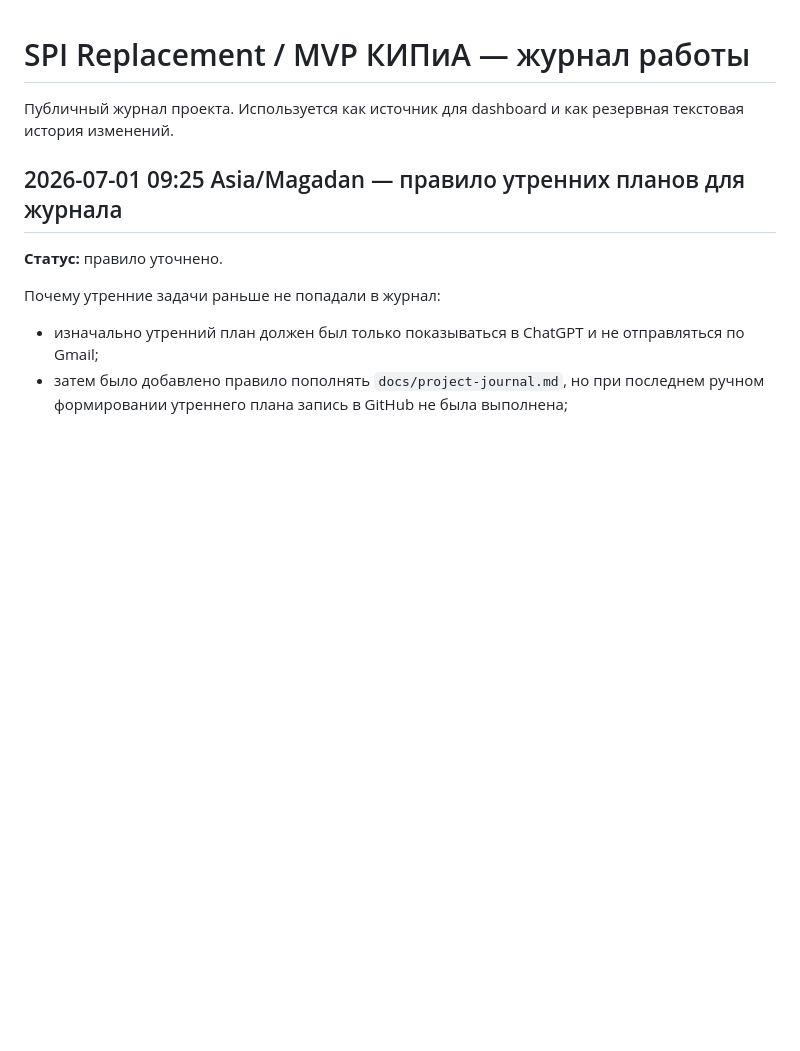
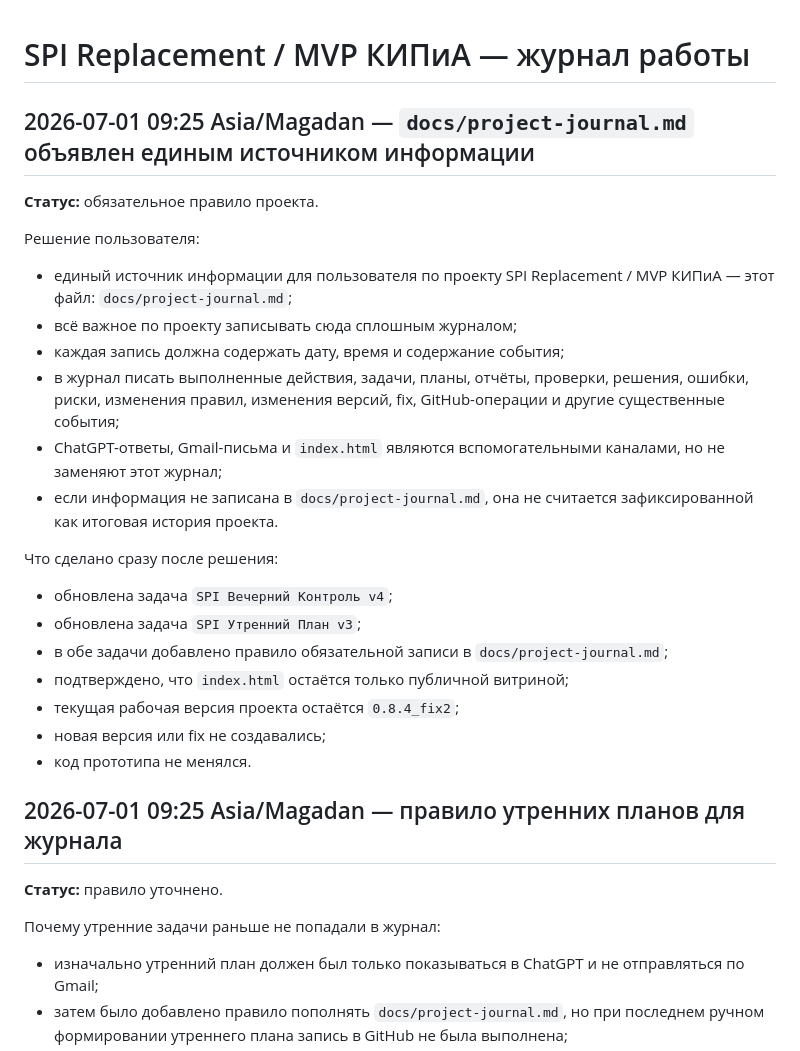
Before and after one commit to ivpetr168-hue/spi-dashboard, a Markdown page: docs/project-journal.md, the part around the change. Drawn GitHub-style; blank space fills up the shorter version.

Commit message:
Set project journal as single source of truth

```diff
--- a/docs/project-journal.md
+++ b/docs/project-journal.md
@@ -1,6 +1,25 @@
 # SPI Replacement / MVP КИПиА — журнал работы
 
-Публичный журнал проекта. Используется как источник для dashboard и как резервная текстовая история изменений.
+## 2026-07-01 09:25 Asia/Magadan — `docs/project-journal.md` объявлен единым источником информации
+
+**Статус:** обязательное правило проекта.
+
+Решение пользователя:
+- единый источник информации для пользователя по проекту SPI Replacement / MVP КИПиА — этот файл: `docs/project-journal.md`;
+- всё важное по проекту записывать сюда сплошным журналом;
+- каждая запись должна содержать дату, время и содержание события;
+- в журнал писать выполненные действия, задачи, планы, отчёты, проверки, решения, ошибки, риски, изменения правил, изменения версий, fix, GitHub-операции и другие существенные события;
+- ChatGPT-ответы, Gmail-письма и `index.html` являются вспомогательными каналами, но не заменяют этот журнал;
+- если информация не записана в `docs/project-journal.md`, она не считается зафиксированной как итоговая история проекта.
+
+Что сделано сразу после решения:
+- обновлена задача `SPI Вечерний Контроль v4`;
+- обновлена задача `SPI Утренний План v3`;
+- в обе задачи добавлено правило обязательной записи в `docs/project-journal.md`;
+- подтверждено, что `index.html` остаётся только публичной витриной;
+- текущая рабочая версия проекта остаётся `0.8.4_fix2`;
+- новая версия или fix не создавались;
+- код прототипа не менялся.
 
 ## 2026-07-01 09:25 Asia/Magadan — правило утренних планов для журнала
 
```
